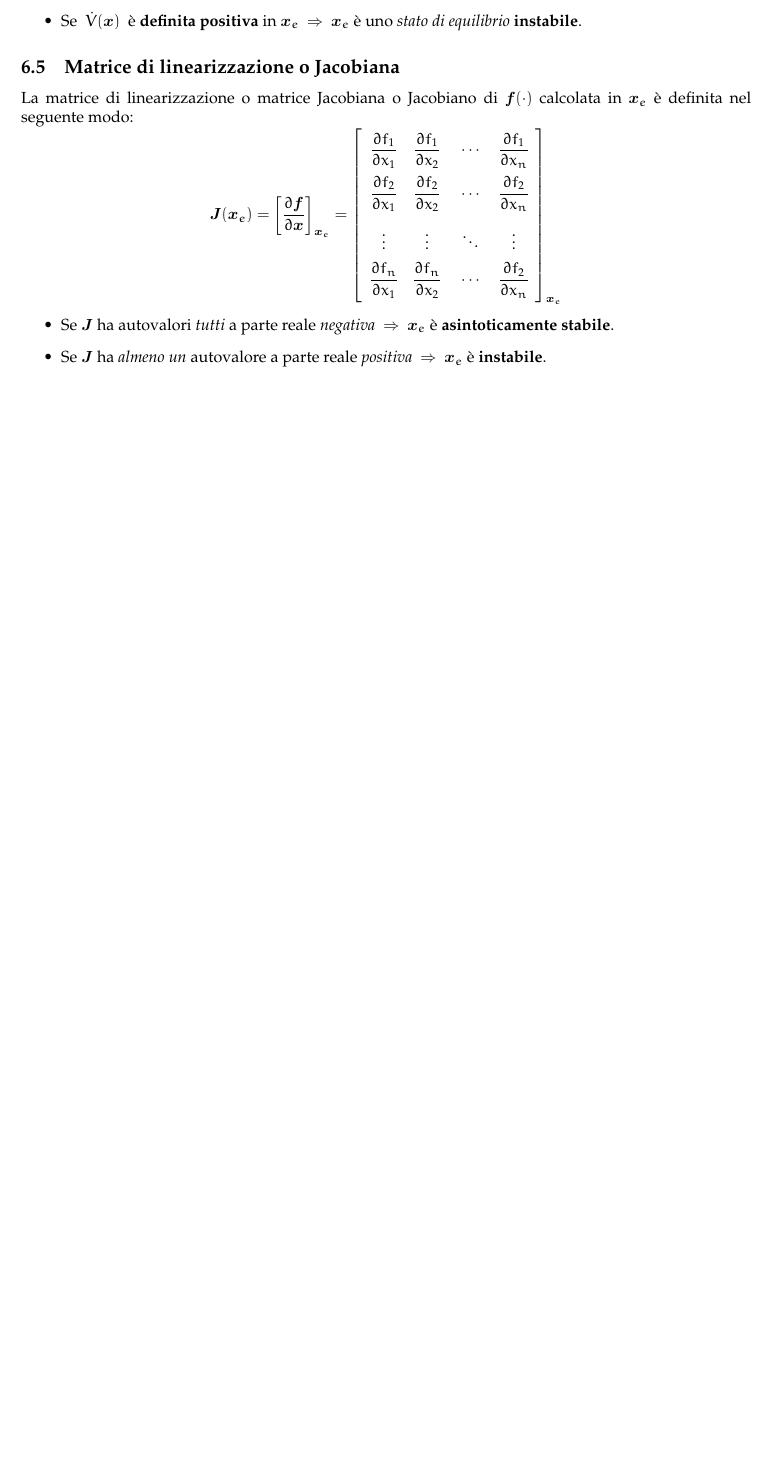
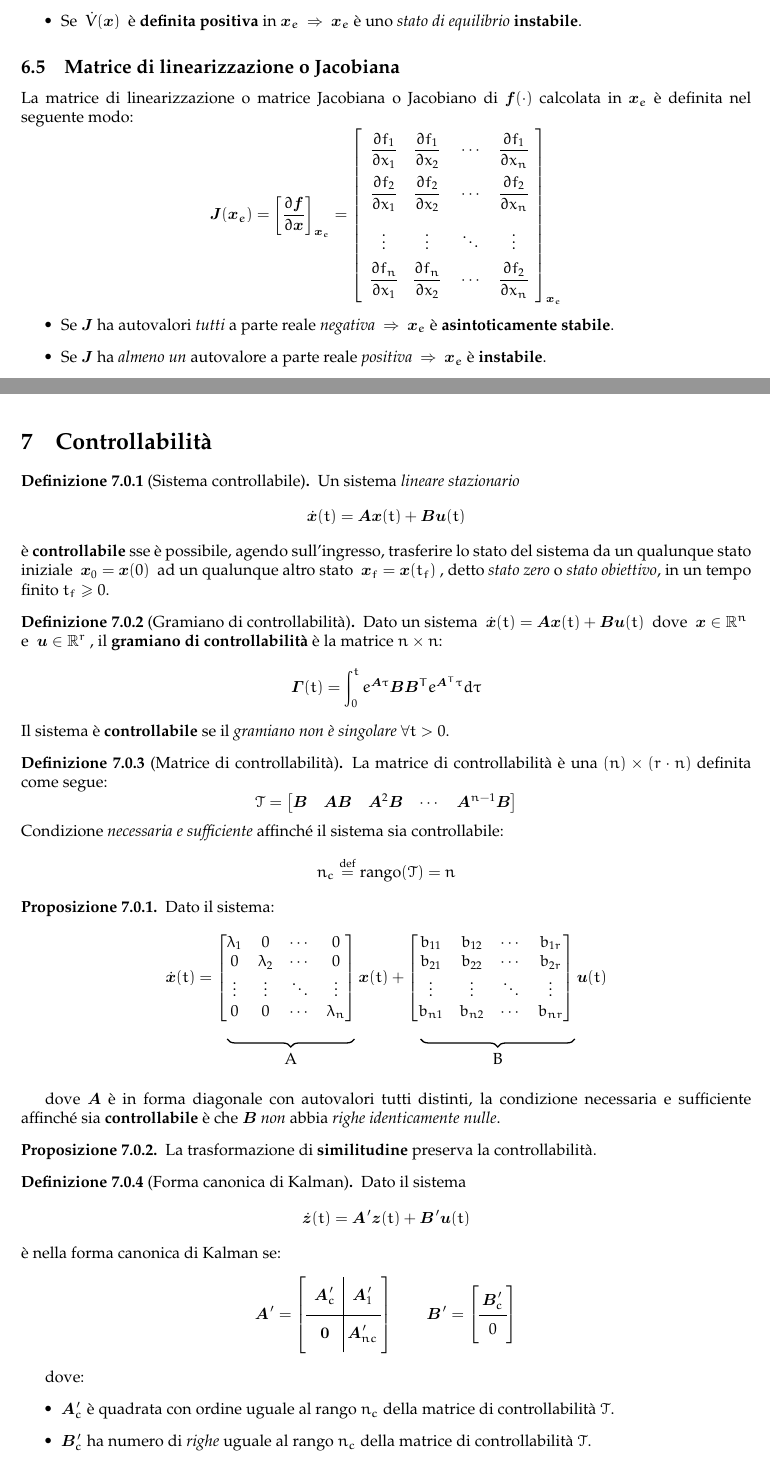
Before and after one commit to sentientmachin3/dispense-info-univr, a LaTeX document (magistrale/sistemi-dinamici/sistemi-dinamici.tex): part of page 20 of 20 before the commit and two parts of pages 20 and 21 of 22 after it, the two joined at a grey line, cut so that both start at the same text, the shorter picture padded with empty space. Compiled offline with pdfLaTeX.

Commit message:
Started Controllabilità

```diff
--- a/magistrale/sistemi-dinamici/sistemi-dinamici.tex
+++ b/magistrale/sistemi-dinamici/sistemi-dinamici.tex
@@ -1468,4 +1468,99 @@ rounded corners, minimum width=2cm, minimum height=2cm,text centered, draw=black
 					\item Se $ \vec{J} $ ha \textit{almeno un} autovalore a parte reale \textit{positiva} $ \ \Rightarrow\ $ $ \vec{x}_e $ è \textbf{instabile}.
 				\end{itemize}
 
-
+			\newpage
+
+		\section{Controllabilità}
+			\begin{defn}[Sistema controllabile]
+				Un sistema \textit{lineare stazionario}
+				\[
+					\dot{\vec{x}}(t) = \vec{A}\vec{x}(t) + \vec{B}\vec{u}(t)
+				\]
+				è \textbf{controllabile} sse è possibile, agendo sull'ingresso, trasferire lo stato del sistema da un qualunque stato iniziale $ \ \vec{x}_0 = \vec{x}(0)\ $ ad un qualunque altro stato $\ \vec{x}_f = \vec{x}(t_f)\ $, detto \textit{stato zero} o \textit{stato obiettivo}, in un tempo finito $ t_f\geq 0 $.
+			\end{defn}
+
+			\begin{defn}[Gramiano di controllabilità]
+				Dato un sistema $\ \dot{\vec{x}}(t) = \vec{A}\vec{x}(t) + \vec{B}\vec{u}(t)\ $ dove $\ \vec{x}\in\R^n\ $ e $\ \vec{u}\in\R^r\ $, il \textbf{gramiano di controllabilità} è la matrice $ n\times n $:
+				\[
+					\vec{\Gamma}(t) = \int_{0}^{t} e^{\vec{A}\tau} \vec{B}\vec{B}^T e^{\vec{A}^T\tau}d\tau
+				\]
+				Il sistema è \textbf{controllabile} se il \textit{gramiano non è singolare} $ \forall t > 0 $.
+			\end{defn}
+
+			\begin{defn}[Matrice di controllabilità]
+				La matrice di controllabilità è una $ (n)\times(r\cdot n) $ definita come segue:
+				\[
+					\mathcal{T} =
+					\begin{bmatrix}
+						\vec{B} & \vec{A}\vec{B} & \vec{A}^2\vec{B} & \cdots & \vec{A}^{n-1}\vec{B}
+					\end{bmatrix}
+				\]
+				Condizione \textit{necessaria e sufficiente} affinché il sistema sia controllabile:
+				\[
+					n_c \stackrel{\text{def}}{=} \text{rango}(\mathcal{T}) = n
+				\]
+			\end{defn}
+
+			\begin{prop}
+				Dato il sistema:
+				\[
+					\dot{\vec{x}}(t) =
+					\begin{bmatrix}
+						\lambda_1 & 0 & \cdots & 0 \\
+						0 & \lambda_2 & \cdots & 0 \\
+						\vdots & \vdots & \ddots & \vdots \\
+						0\tikzmark{lowerA} & 0 & \cdots & \lambda_n\tikzmark{lowerB}
+					\end{bmatrix}
+					\vec{x}(t) +
+					\begin{bmatrix}
+						b_{11} & b_{12} & \cdots & b_{1r} \\
+						b_{21} & b_{22} & \cdots & b_{2r} \\
+						\vdots & \vdots & \ddots & \vdots \\
+						b_{n1}\tikzmark{lowerC} & b_{n2} & \cdots & b_{nr}\tikzmark{lowerD} \\
+					\end{bmatrix}
+					\vec{u}(t)
+				\]
+				\begin{tikzpicture}[overlay, remember picture,decoration={brace,amplitude=5pt}]
+				\draw[decorate,thick] ($ (lowerB.south) +(.20,-.25) $) -- ($ (lowerA.south) +(-.250,-.25) $)
+				node [midway,below=5pt] {A};
+				\draw[decorate,thick] ($ (lowerD.south) +(.250,-.25) $) -- ($ (lowerC.south) +(-.50,-.25) $)
+				node [midway,below=5pt] {B};
+				\end{tikzpicture}
+
+				\vspace{1cm}
+				dove $ \vec{A} $ è in forma diagonale con autovalori tutti distinti, la condizione necessaria e sufficiente affinché sia \textbf{controllabile} è che $ \vec{B} $ \textit{non} abbia \textit{righe identicamente nulle}.
+			\end{prop}
+
+			\begin{prop}
+				La trasformazione di \textbf{similitudine} preserva la controllabilità.
+			\end{prop}
+
+			\begin{defn}[Forma canonica di Kalman]
+				Dato il sistema
+				\[
+					\dot{\vec{z}}(t) = \vec{A}'\vec{z}(t) + \vec{B}'\vec{u}(t)
+				\]
+				è nella forma canonica di Kalman se:
+				\[
+					\vec{A}' =
+					\left[
+					\begin{BMAT}(e,10pt,10pt){c1c}{c1c}
+					\vec{A}_c' & \vec{A}_1' \\
+					\vec{0} & \vec{A}_{nc}'
+					\end{BMAT}
+					\right]
+					\qquad
+					\vec{B}' =
+					\left[
+					\begin{BMAT}(e,10pt,10pt){c}{c1c}
+						\vec{B}_c'\\
+						0
+					\end{BMAT}
+					\right]
+				\]
+			\end{defn}
+			dove:
+			\begin{itemize}
+				\item $ \vec{A}_c' $ è quadrata con ordine uguale al rango $ n_c $ della matrice di controllabilità $ \mathcal{T} $.
+				\item $ \vec{B}_c' $ ha numero di \textit{righe} uguale al rango $ n_c $ della matrice di controllabilità $ \mathcal{T} $.
+			\end{itemize}
@@ -1472 +1589,2 @@ rounded corners, minimum width=2cm, minimum height=2cm,text centered, draw=black
+			\end{itemize}
 \end{document}
```
Also changed, not shown: magistrale/sistemi-dinamici/sistemi-dinamici.pdf, magistrale/sistemi-dinamici/sistemi-dinamici.tex (22 more changed lines).
